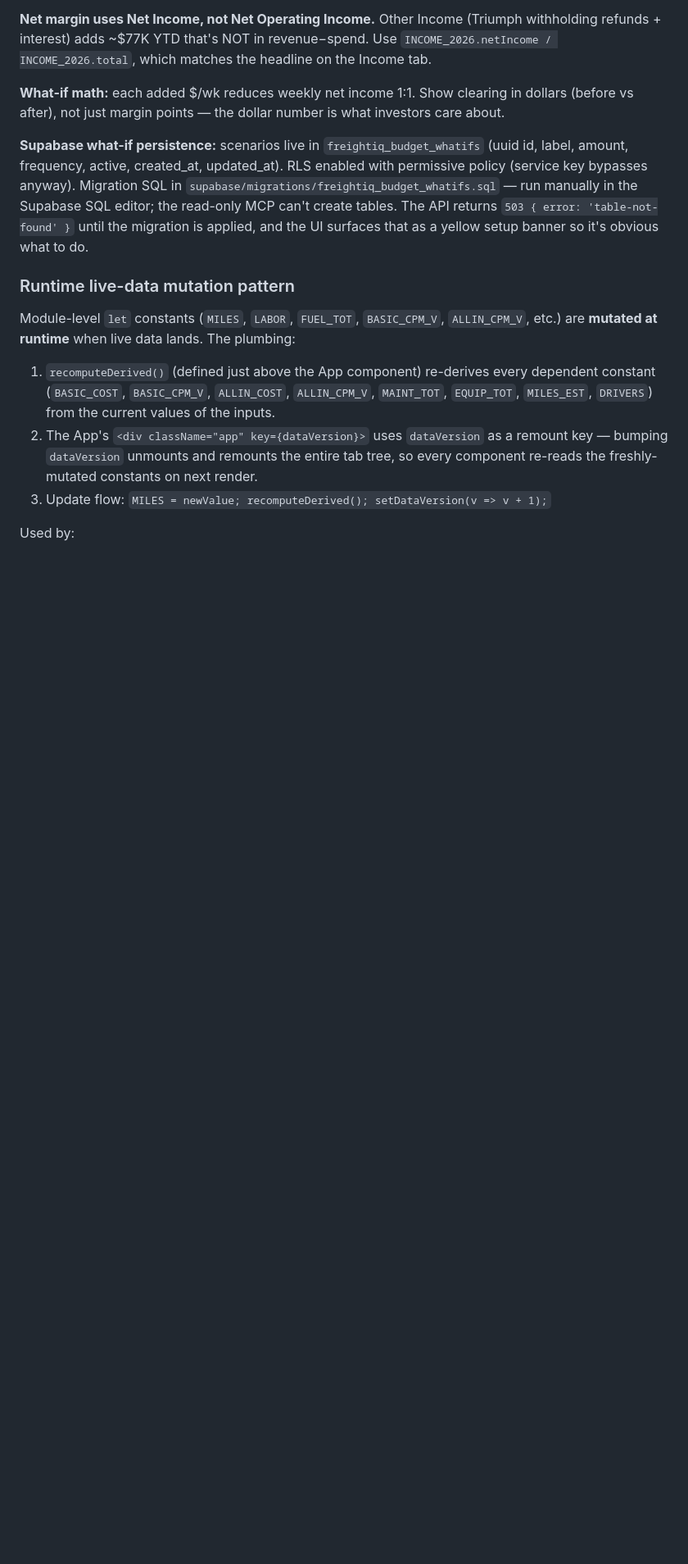
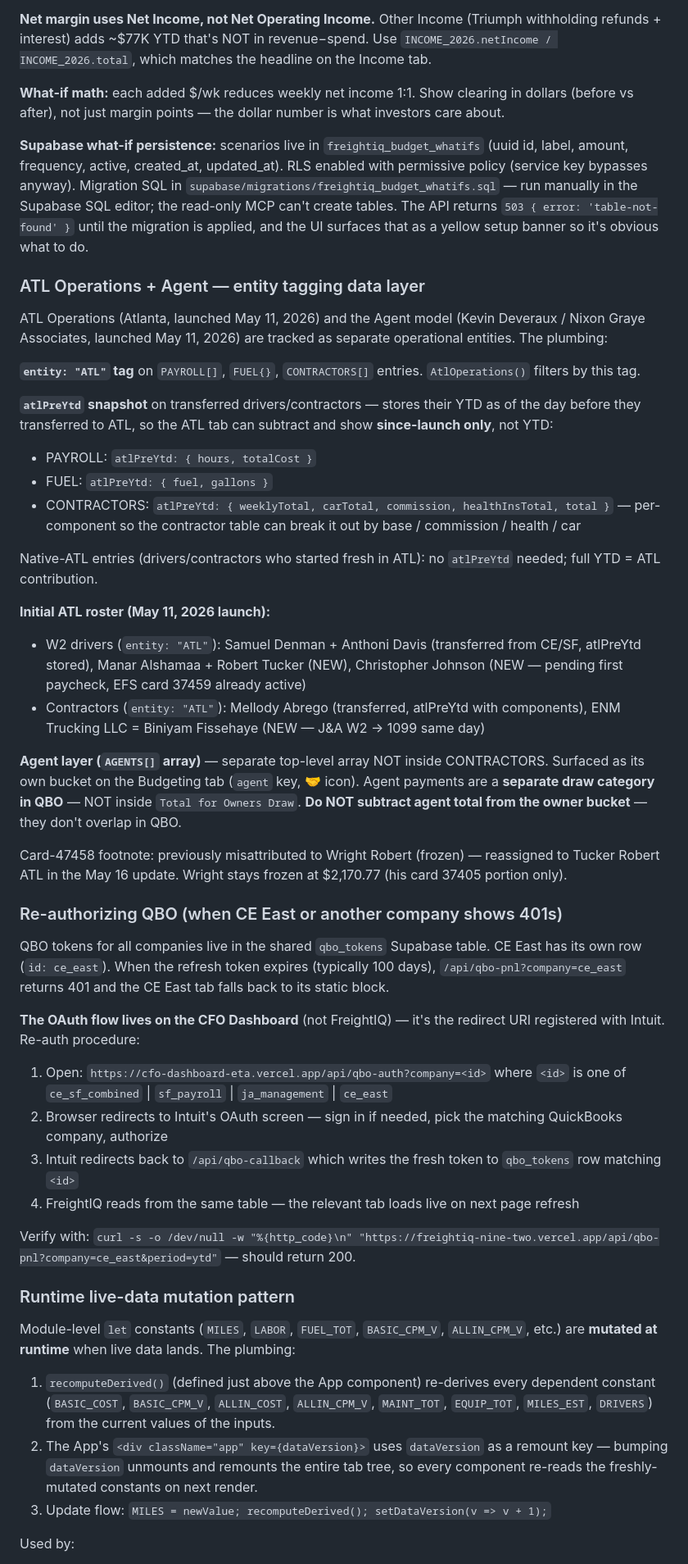
Before and after one commit to bhoffman9/freightiq, a Markdown page: CLAUDE.md, the part around one of its changes. Shown at 82% size. Drawn GitHub-style; blank space fills up the shorter version.

Commit message:
docs: bake in ATL/Agent weekly prompt, Cash Flow Supabase, QBO re-auth procedure
Three big additions so the next weekly drop runs without rediscovery:

1. **Step 0 of Weekly Workflow** — ASK Ben for ATL + Agent rosters BEFORE
   touching code. Both are fluid week-to-week; the QBO P&L files and
   payroll exports don't carry the entity label, so Ben is the source of
   truth on who's ATL or Agent each week.

2. **ATL + Agent data layer subsection** under Architecture — documents
   the entity:'ATL' tag, the atlPreYtd snapshot shape (per-component for
   CONTRACTORS), the AGENTS[] separate array, why agent total is NOT
   subtracted from owner bucket (separate QBO draw category), and the
   initial roster from the May 11 launch.

3. **Re-authorizing QBO** subsection — when CE East (or any company) shows
   401s, the OAuth flow lives on the CFO Dashboard (not FreightIQ).
   Documented the cfo-dashboard-eta.vercel.app/api/qbo-auth?company=X
   procedure + verification curl.

Plus minor updates: ATL Ops tab + updated CE East + Cash Flow rows in
Dashboard Tabs, new /api/cash-flow row in API Endpoints table.

Co-Authored-By: Claude Opus 4.7 (1M context) <noreply@anthropic.com>

```diff
--- a/CLAUDE.md
+++ b/CLAUDE.md
@@ -185,6 +187,40 @@ The Budgeting tab (`Budgeting()` component in App.jsx) rolls every QBO P&L expen
 **What-if math:** each added $/wk reduces weekly net income 1:1. Show clearing in dollars (before vs after), not just margin points — the dollar number is what investors care about.
 
 **Supabase what-if persistence:** scenarios live in `freightiq_budget_whatifs` (uuid id, label, amount, frequency, active, created_at, updated_at). RLS enabled with permissive policy (service key bypasses anyway). Migration SQL in `supabase/migrations/freightiq_budget_whatifs.sql` — run manually in the Supabase SQL editor; the read-only MCP can't create tables. The API returns `503 { error: 'table-not-found' }` until the migration is applied, and the UI surfaces that as a yellow setup banner so it's obvious what to do.
+
+### ATL Operations + Agent — entity tagging data layer
+
+ATL Operations (Atlanta, launched May 11, 2026) and the Agent model (Kevin Deveraux / Nixon Graye Associates, launched May 11, 2026) are tracked as separate operational entities. The plumbing:
+
+**`entity: "ATL"` tag** on `PAYROLL[]`, `FUEL{}`, `CONTRACTORS[]` entries. `AtlOperations()` filters by this tag.
+
+**`atlPreYtd` snapshot** on transferred drivers/contractors — stores their YTD as of the day before they transferred to ATL, so the ATL tab can subtract and show **since-launch only**, not YTD:
+- PAYROLL: `atlPreYtd: { hours, totalCost }`
+- FUEL: `atlPreYtd: { fuel, gallons }`
+- CONTRACTORS: `atlPreYtd: { weeklyTotal, carTotal, commission, healthInsTotal, total }` — per-component so the contractor table can break it out by base / commission / health / car
+
+Native-ATL entries (drivers/contractors who started fresh in ATL): no `atlPreYtd` needed; full YTD = ATL contribution.
+
+**Initial ATL roster (May 11, 2026 launch):**
+- W2 drivers (`entity: "ATL"`): Samuel Denman + Anthoni Davis (transferred from CE/SF, atlPreYtd stored), Manar Alshamaa + Robert Tucker (NEW), Christopher Johnson (NEW — pending first paycheck, EFS card 37459 already active)
+- Contractors (`entity: "ATL"`): Mellody Abrego (transferred, atlPreYtd with components), ENM Trucking LLC = Biniyam Fissehaye (NEW — J&A W2 → 1099 same day)
+
+**Agent layer (`AGENTS[]` array)** — separate top-level array NOT inside CONTRACTORS. Surfaced as its own bucket on the Budgeting tab (`agent` key, 🤝 icon). Agent payments are a **separate draw category in QBO** — NOT inside `Total for Owners Draw`. **Do NOT subtract agent total from the owner bucket** — they don't overlap in QBO.
+
+Card-47458 footnote: previously misattributed to Wright Robert (frozen) — reassigned to Tucker Robert ATL in the May 16 update. Wright stays frozen at $2,170.77 (his card 37405 portion only).
+
+### Re-authorizing QBO (when CE East or another company shows 401s)
+
+QBO tokens for all companies live in the shared `qbo_tokens` Supabase table. CE East has its own row (`id: ce_east`). When the refresh token expires (typically 100 days), `/api/qbo-pnl?company=ce_east` returns 401 and the CE East tab falls back to its static block.
+
+**The OAuth flow lives on the CFO Dashboard** (not FreightIQ) — it's the redirect URI registered with Intuit. Re-auth procedure:
+
+1. Open: `https://cfo-dashboard-eta.vercel.app/api/qbo-auth?company=<id>` where `<id>` is one of `ce_sf_combined` | `sf_payroll` | `ja_management` | `ce_east`
+2. Browser redirects to Intuit's OAuth screen — sign in if needed, pick the matching QuickBooks company, authorize
+3. Intuit redirects back to `/api/qbo-callback` which writes the fresh token to `qbo_tokens` row matching `<id>`
+4. FreightIQ reads from the same table — the relevant tab loads live on next page refresh
+
+Verify with: `curl -s -o /dev/null -w "%{http_code}\n" "https://freightiq-nine-two.vercel.app/api/qbo-pnl?company=ce_east&period=ytd"` — should return 200.
 
 ### Runtime live-data mutation pattern
 
```
Also changed, not shown: other parts of CLAUDE.md (+15 -3 lines).
